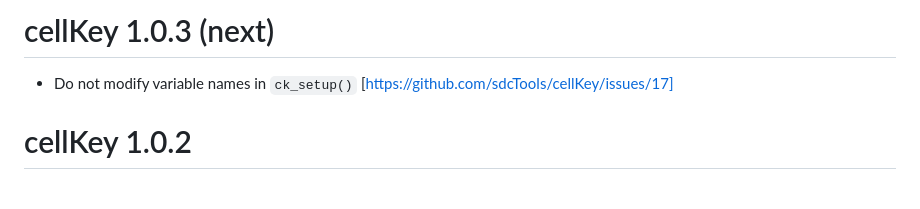
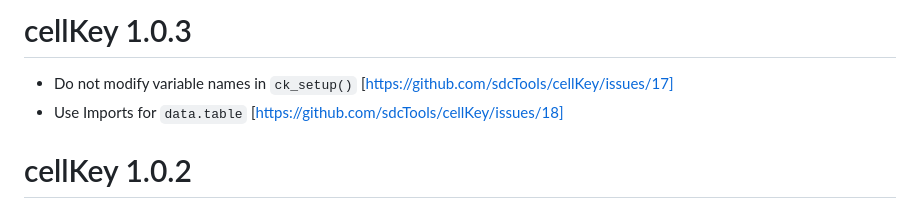
Before and after one commit to sdcTools/cellKey, a Markdown page: NEWS.md, the part around the change. GitHub-like rendering.

Commit message:
Update NEWS

```diff
--- a/NEWS.md
+++ b/NEWS.md
@@ -1,5 +1,6 @@
-# cellKey 1.0.3 (next)
+# cellKey 1.0.3
 - Do not modify variable names in `ck_setup()` [https://github.com/sdcTools/cellKey/issues/17]
+- Use Imports for `data.table` [https://github.com/sdcTools/cellKey/issues/18]
 
 # cellKey 1.0.2
 - Performance Fix: Do not compute contributing indices (relevant only for the perturbation of numerical variables) if no such variables were specified in `ck_setup()`
```
